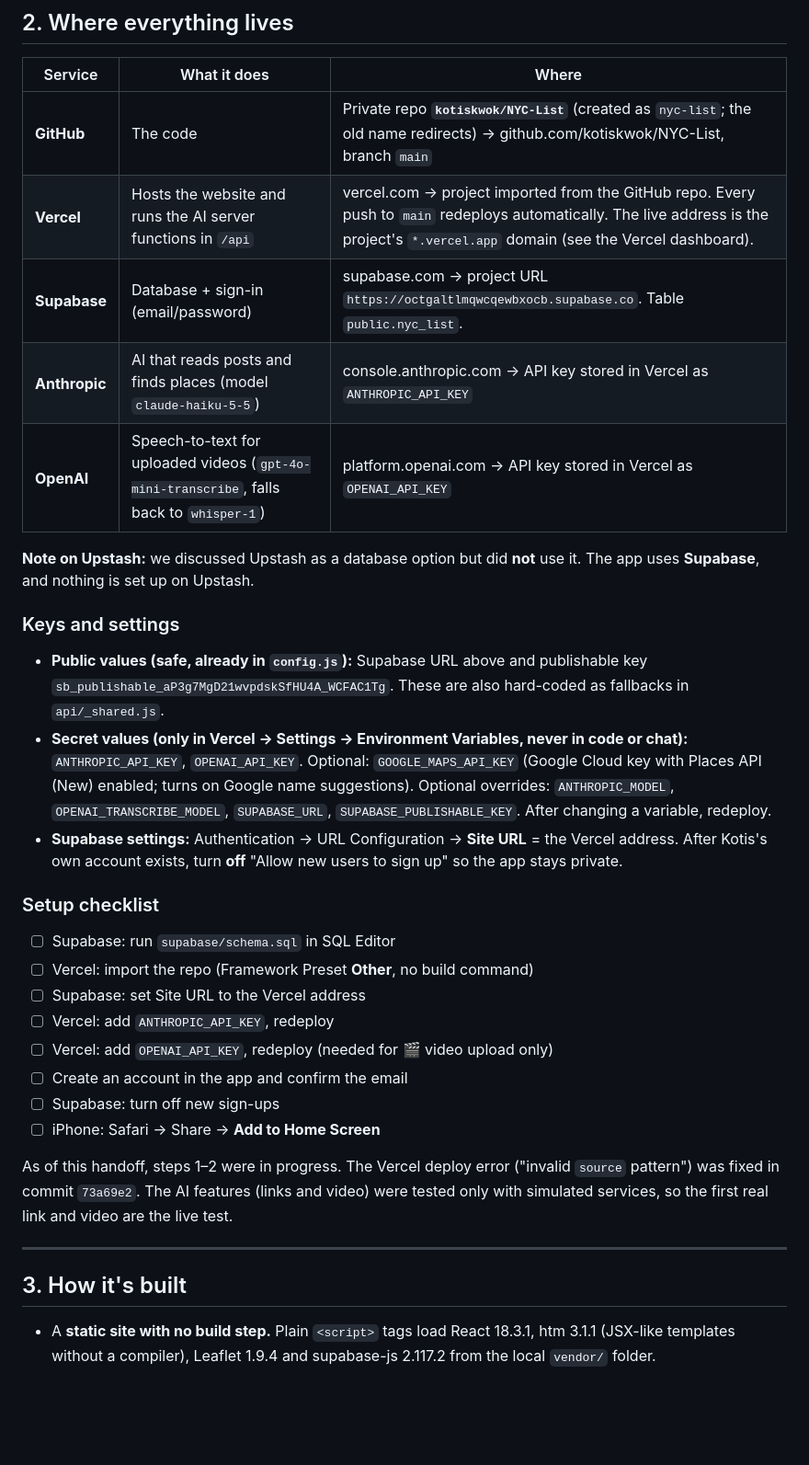
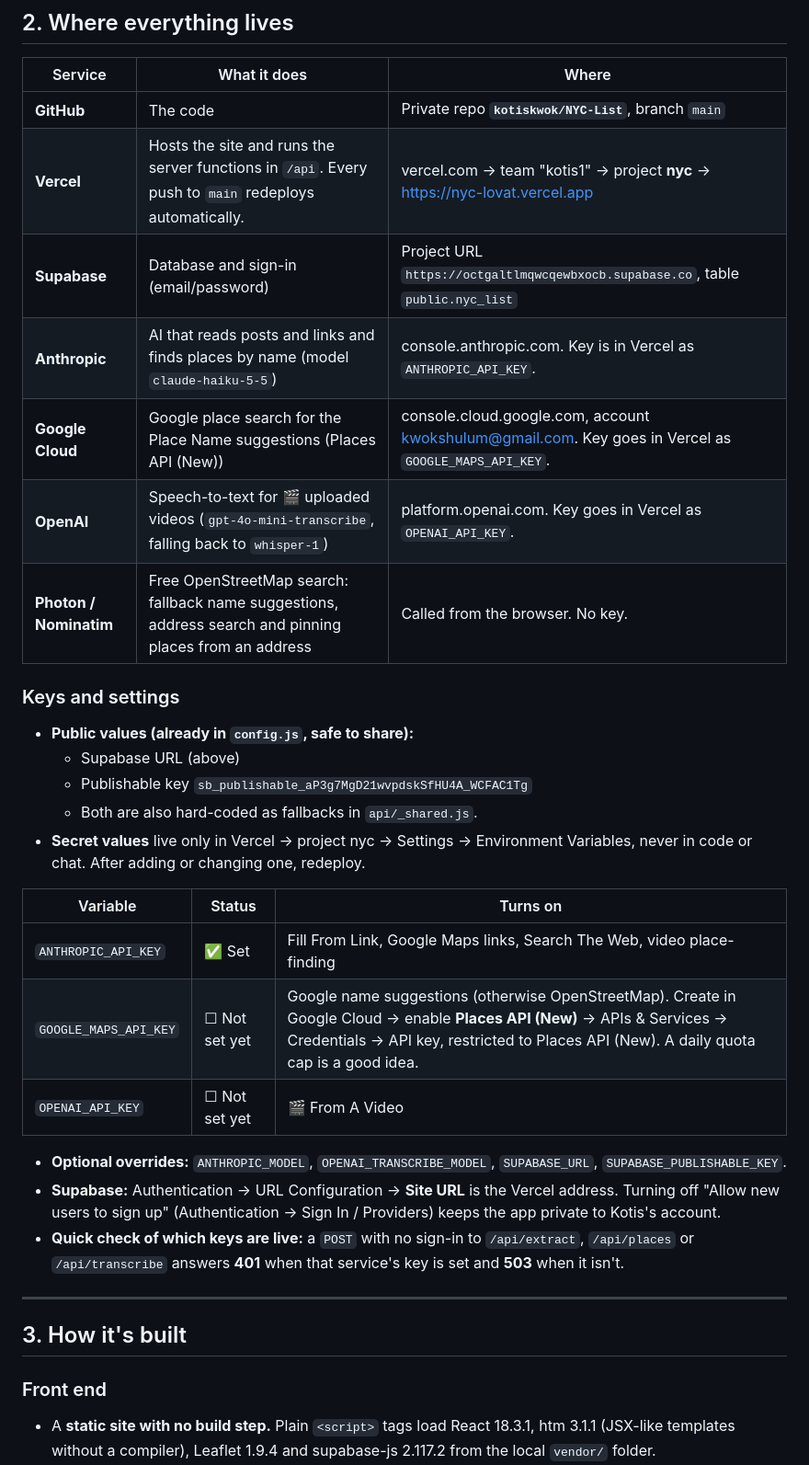
Before and after one commit to kotiskwok/NYC-List, a Markdown page: HANDOFF.md, the part around one of its changes. Shown at 92% size. Rendered like a GitHub page; blank space fills up the shorter version.

```diff
--- a/HANDOFF.md
+++ b/HANDOFF.md
@@ -40,33 +79,34 @@ It was designed in **Claude Design** (project "NYC Exploration Spot Mapper", fil
 
 | Service | What it does | Where |
 |---|---|---|
-| **GitHub** | The code | Private repo **`kotiskwok/NYC-List`** (created as `nyc-list`; the old name redirects) → github.com/kotiskwok/NYC-List, branch `main` |
-| **Vercel** | Hosts the website and runs the AI server functions in `/api` | vercel.com → project imported from the GitHub repo. Every push to `main` redeploys automatically. The live address is the project's `*.vercel.app` domain (see the Vercel dashboard). |
-| **Supabase** | Database + sign-in (email/password) | supabase.com → project URL `https://octgaltlmqwcqewbxocb.supabase.co`. Table `public.nyc_list`. |
-| **Anthropic** | AI that reads posts and finds places (model `claude-haiku-5-5`) | console.anthropic.com → API key stored in Vercel as `ANTHROPIC_API_KEY` |
-| **OpenAI** | Speech-to-text for uploaded videos (`gpt-4o-mini-transcribe`, falls back to `whisper-1`) | platform.openai.com → API key stored in Vercel as `OPENAI_API_KEY` |
-
-**Note on Upstash:** we discussed Upstash as a database option but did **not** use it. The app uses **Supabase**, and nothing is set up on Upstash.
+| **GitHub** | The code | Private repo **`kotiskwok/NYC-List`**, branch `main` |
+| **Vercel** | Hosts the site and runs the server functions in `/api`. Every push to `main` redeploys automatically. | vercel.com → team "kotis1" → project **nyc** → https://nyc-lovat.vercel.app |
+| **Supabase** | Database and sign-in (email/password) | Project URL `https://octgaltlmqwcqewbxocb.supabase.co`, table `public.nyc_list` |
+| **Anthropic** | AI that reads posts and links and finds places by name (model `claude-haiku-5-5`) | console.anthropic.com. Key is in Vercel as `ANTHROPIC_API_KEY`. |
+| **Google Cloud** | Google place search for the Place Name suggestions (Places API (New)) | console.cloud.google.com, account kwokshulum@gmail.com. Key goes in Vercel as `GOOGLE_MAPS_API_KEY`. |
+| **OpenAI** | Speech-to-text for 🎬 uploaded videos (`gpt-4o-mini-transcribe`, falling back to `whisper-1`) | platform.openai.com. Key goes in Vercel as `OPENAI_API_KEY`. |
+| **Photon / Nominatim** | Free OpenStreetMap search: fallback name suggestions, address search and pinning places from an address | Called from the browser. No key. |
 
 ### Keys and settings
-- **Public values (safe, already in `config.js`):** Supabase URL above and publishable key `sb_publishable_aP3g7MgD21wvpdskSfHU4A_WCFAC1Tg`. These are also hard-coded as fallbacks in `api/_shared.js`.
-- **Secret values (only in Vercel → Settings → Environment Variables, never in code or chat):** `ANTHROPIC_API_KEY`, `OPENAI_API_KEY`. Optional: `GOOGLE_MAPS_API_KEY` (Google Cloud key with Places API (New) enabled; turns on Google name suggestions). Optional overrides: `ANTHROPIC_MODEL`, `OPENAI_TRANSCRIBE_MODEL`, `SUPABASE_URL`, `SUPABASE_PUBLISHABLE_KEY`. After changing a variable, redeploy.
-- **Supabase settings:** Authentication → URL Configuration → **Site URL** = the Vercel address. After Kotis's own account exists, turn **off** "Allow new users to sign up" so the app stays private.
+- **Public values (already in `config.js`, safe to share):**
+  - Supabase URL (above)
+  - Publishable key `sb_publishable_aP3g7MgD21wvpdskSfHU4A_WCFAC1Tg`
+  - Both are also hard-coded as fallbacks in `api/_shared.js`.
+- **Secret values** live only in Vercel → project nyc → Settings → Environment Variables, never in code or chat. After adding or changing one, redeploy.
 
-### Setup checklist
-1. ☐ Supabase: run `supabase/schema.sql` in SQL Editor
-2. ☐ Vercel: import the repo (Framework Preset **Other**, no build command)
-3. ☐ Supabase: set Site URL to the Vercel address
-4. ☐ Vercel: add `ANTHROPIC_API_KEY`, redeploy
-5. ☐ Vercel: add `OPENAI_API_KEY`, redeploy (needed for 🎬 video upload only)
-6. ☐ Create an account in the app and confirm the email
-7. ☐ Supabase: turn off new sign-ups
-8. ☐ iPhone: Safari → Share → **Add to Home Screen**
+| Variable | Status | Turns on |
+|---|---|---|
+| `ANTHROPIC_API_KEY` | ✅ Set | Fill From Link, Google Maps links, Search The Web, video place-finding |
+| `GOOGLE_MAPS_API_KEY` | ☐ Not set yet | Google name suggestions (otherwise OpenStreetMap). Create in Google Cloud → enable **Places API (New)** → APIs & Services → Credentials → API key, restricted to Places API (New). A daily quota cap is a good idea. |
+| `OPENAI_API_KEY` | ☐ Not set yet | 🎬 From A Video |
 
-As of this handoff, steps 1–2 were in progress. The Vercel deploy error ("invalid `source` pattern") was fixed in commit `73a69e2`. The AI features (links and video) were tested only with simulated services, so the first real link and video are the live test.
+- **Optional overrides:** `ANTHROPIC_MODEL`, `OPENAI_TRANSCRIBE_MODEL`, `SUPABASE_URL`, `SUPABASE_PUBLISHABLE_KEY`.
+- **Supabase:** Authentication → URL Configuration → **Site URL** is the Vercel address. Turning off "Allow new users to sign up" (Authentication → Sign In / Providers) keeps the app private to Kotis's account.
+- **Quick check of which keys are live:** a `POST` with no sign-in to `/api/extract`, `/api/places` or `/api/transcribe` answers **401** when that service's key is set and **503** when it isn't.
 
 ---
 
 ## 3. How it's built
 
+### Front end
 - A **static site with no build step.** Plain `<script>` tags load React 18.3.1, htm 3.1.1 (JSX-like templates without a compiler), Leaflet 1.9.4 and supabase-js 2.117.2 from the local `vendor/` folder.
```
Also changed, not shown: other parts of HANDOFF.md (+139 -62 lines).
